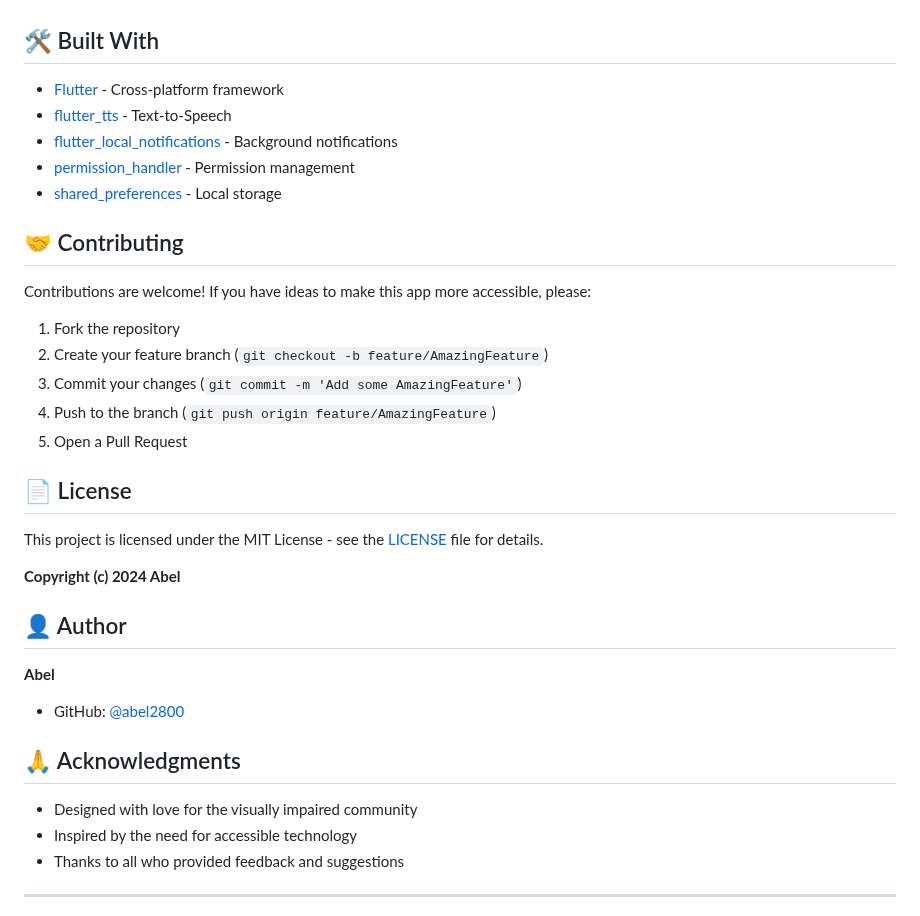
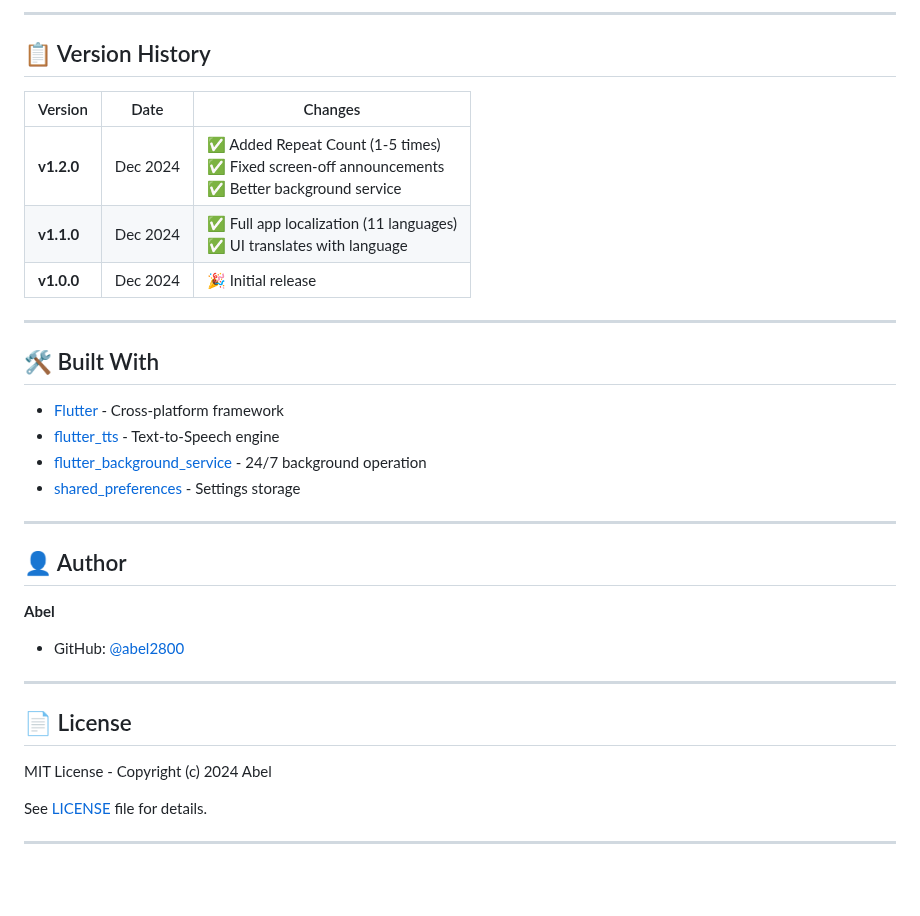
Before and after one commit to abel2800/Time-Talk, a Markdown page: README.md, the part around one of its changes. GitHub-like rendering; blank space fills up the shorter version.

```diff
--- a/README.md
+++ b/README.md
@@ -98,38 +189,36 @@ This ensures the app can announce the time even when running in the background.
+---
+
+## 📋 Version History
+
+| Version | Date | Changes |
+|---------|------|---------|
+| **v1.2.0** | Dec 2024 | ✅ Added Repeat Count (1-5 times) <br> ✅ Fixed screen-off announcements <br> ✅ Better background service |
+| **v1.1.0** | Dec 2024 | ✅ Full app localization (11 languages) <br> ✅ UI translates with language |
+| **v1.0.0** | Dec 2024 | 🎉 Initial release |
+
+---
 
 ## 🛠️ Built With
 
 - [Flutter](https://flutter.dev/) - Cross-platform framework
-- [flutter_tts](https://pub.dev/packages/flutter_tts) - Text-to-Speech
-- [flutter_local_notifications](https://pub.dev/packages/flutter_local_notifications) - Background notifications
-- [permission_handler](https://pub.dev/packages/permission_handler) - Permission management
-- [shared_preferences](https://pub.dev/packages/shared_preferences) - Local storage
+- [flutter_tts](https://pub.dev/packages/flutter_tts) - Text-to-Speech engine
+- [flutter_background_service](https://pub.dev/packages/flutter_background_service) - 24/7 background operation
+- [shared_preferences](https://pub.dev/packages/shared_preferences) - Settings storage
 
-## 🤝 Contributing
-
-Contributions are welcome! If you have ideas to make this app more accessible, please:
-
-1. Fork the repository
-2. Create your feature branch (`git checkout -b feature/AmazingFeature`)
-3. Commit your changes (`git commit -m 'Add some AmazingFeature'`)
-4. Push to the branch (`git push origin feature/AmazingFeature`)
-5. Open a Pull Request
-
-## 📄 License
-
-This project is licensed under the MIT License - see the [LICENSE](LICENSE) file for details.
-
-**Copyright (c) 2024 Abel**
+---
 
 ## 👤 Author
 
 **Abel**
 - GitHub: [@abel2800](https://github.com/abel2800)
 
-## 🙏 Acknowledgments
+---
 
-- Designed with love for the visually impaired community
-- Inspired by the need for accessible technology
-- Thanks to all who provided feedback and suggestions
+## 📄 License
+
+MIT License - Copyright (c) 2024 Abel
+
+See [LICENSE](LICENSE) file for details.
 
 ---
 
```
Also changed, not shown: other parts of README.md (+154 -55 lines).
